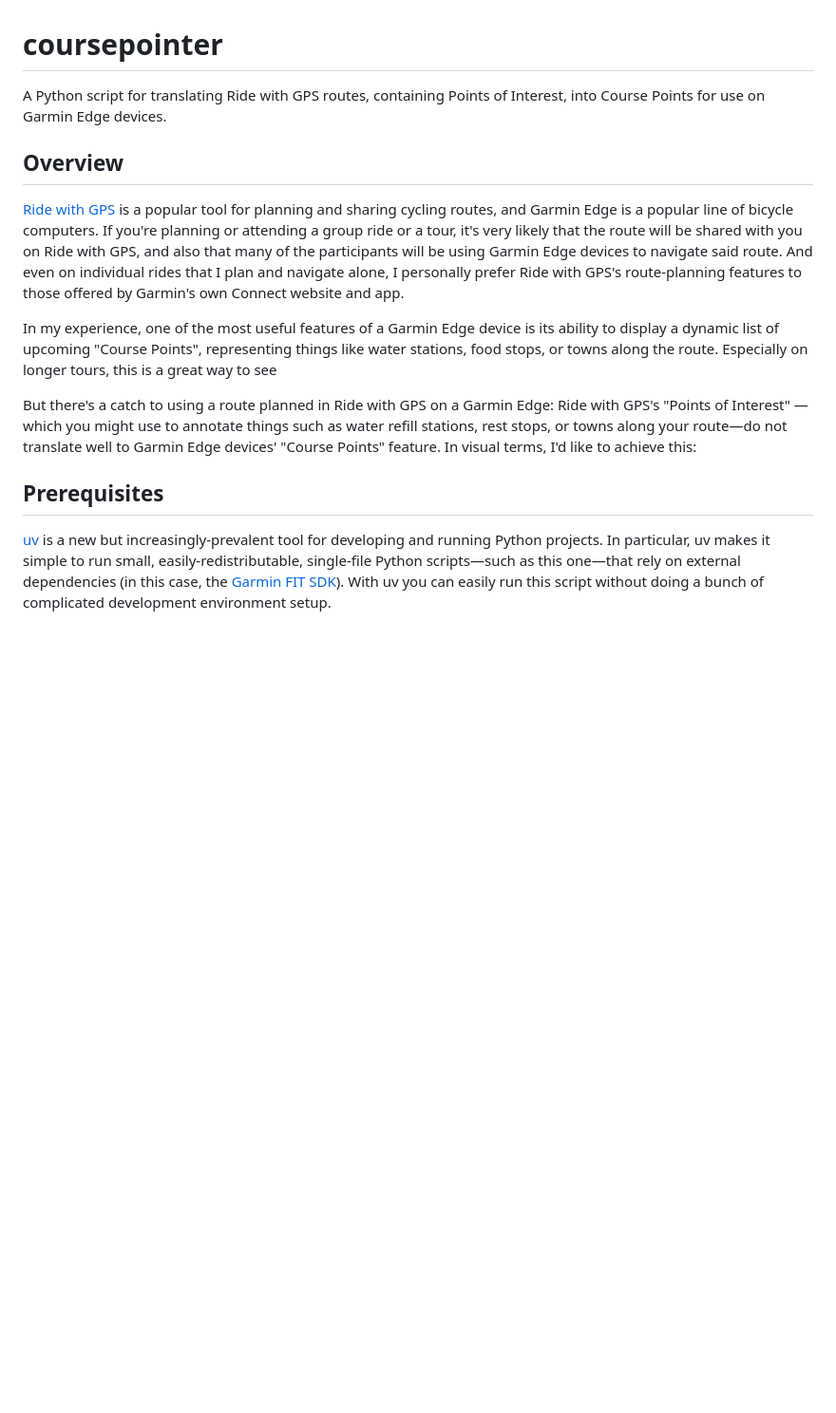
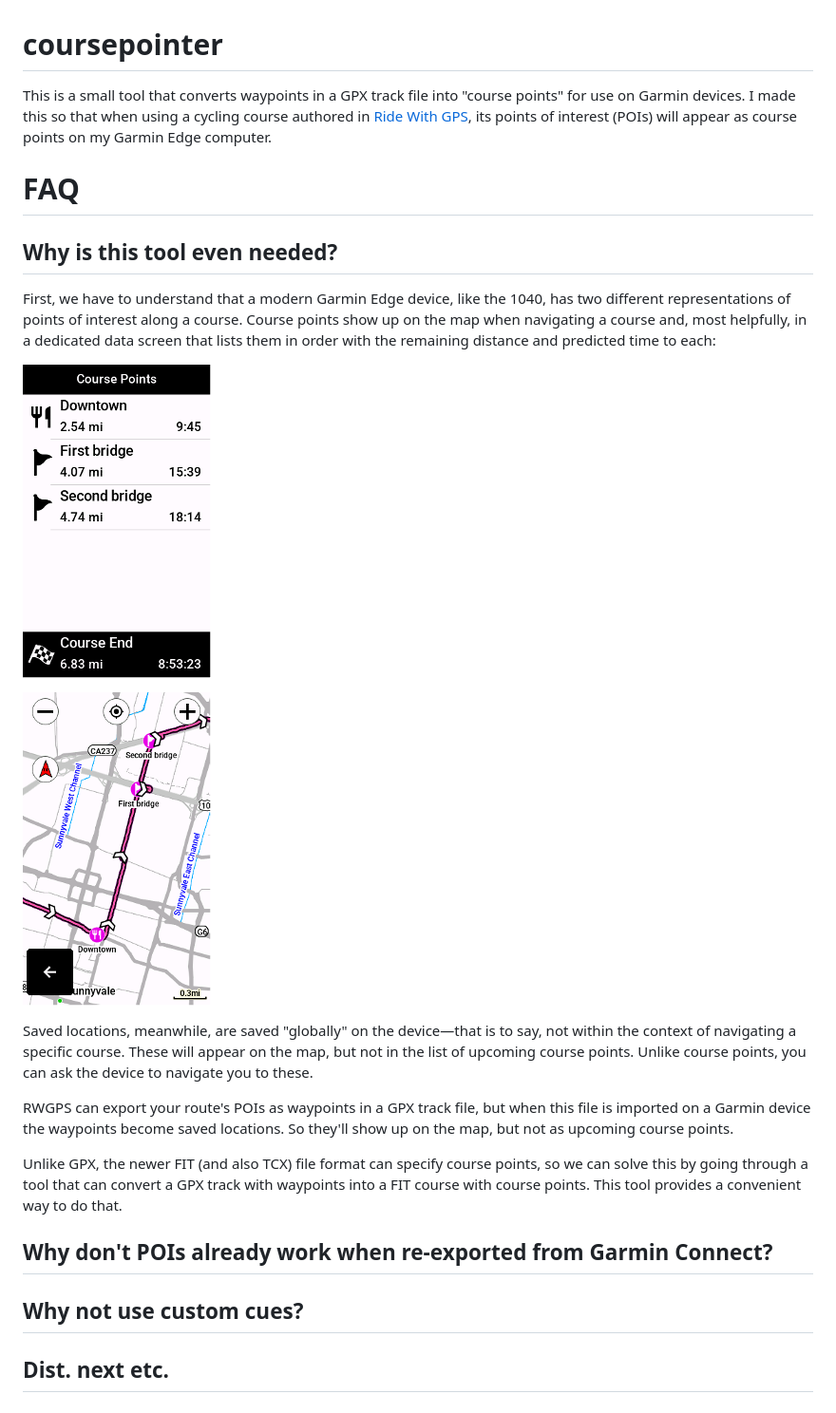
Before and after one commit to mshroyer/coursepointer, a Markdown page: README.md, the part around the change. Shown: that part at 95% size. GitHub-like rendering; pictures changed too: docs/img/course-point-list.png (added), docs/img/course-point-map.png (added); blank space fills up the shorter version.

Commit message:
[README] Add a FAQ section on coursepointer's purpose
Also removes the old Python specifics

```diff
--- a/README.md
+++ b/README.md
@@ -1,27 +1,25 @@
 # coursepointer
 
-A Python script for translating Ride with GPS routes, containing Points of Interest, into Course Points for use on
-Garmin Edge devices.
+This is a small tool that converts waypoints in a GPX track file into "course points" for use on Garmin devices.  I made this so that when using a cycling course authored in [Ride With GPS](https://ridewithgps.com/), its points of interest (POIs) will appear as course points on my Garmin Edge computer.
 
-## Overview
+# FAQ
 
-[Ride with GPS](https://ridewithgps.com/) is a popular tool for planning and sharing cycling routes, and Garmin Edge is
-a popular line of bicycle computers. If you're planning or attending a group ride or a tour, it's very likely that the
-route will be shared with you on Ride with GPS, and also that many of the participants will be using Garmin Edge devices
-to navigate said route. And even on individual rides that I plan and navigate alone, I personally prefer Ride with GPS's
-route-planning features to those offered by Garmin's own Connect website and app.
+## Why is this tool even needed?
 
-In my experience, one of the most useful features of a Garmin Edge device is its ability to display a dynamic list of
-upcoming "Course Points", representing things like water stations, food stops, or towns along the route. Especially on
-longer tours, this is a great way to see
+First, we have to understand that a modern Garmin Edge device, like the 1040, has two different representations of points of interest along a course.  Course points show up on the map when navigating a course and, most helpfully, in a dedicated data screen that lists them in order with the remaining distance and predicted time to each:
 
-But there's a catch to using a route planned in Ride with GPS on a Garmin Edge: Ride with GPS's "Points of Interest"
-—which you might use to annotate things such as water refill stations, rest stops, or towns along your route—do not
-translate well to Garmin Edge devices' "Course Points" feature.  In visual terms, I'd like to achieve this:
+![A list of course points](docs/img/course-point-list.png)
 
-## Prerequisites
+![Course points on the map](docs/img/course-point-map.png)
 
-[uv](https://docs.astral.sh/uv/) is a new but increasingly-prevalent tool for developing and running Python projects. In
-particular, uv makes it simple to run small, easily-redistributable, single-file Python scripts—such as this one—that
-rely on external dependencies (in this case, the [Garmin FIT SDK](https://github.com/garmin/fit-python-sdk)). With uv
-you can easily run this script without doing a bunch of complicated development environment setup.
+Saved locations, meanwhile, are saved "globally" on the device—that is to say, not within the context of navigating a specific course.  These will appear on the map, but not in the list of upcoming course points.  Unlike course points, you can ask the device to navigate you to these.
+
+RWGPS can export your route's POIs as waypoints in a GPX track file, but when this file is imported on a Garmin device the waypoints become saved locations.  So they'll show up on the map, but not as upcoming course points.
+
+Unlike GPX, the newer FIT (and also TCX) file format can specify course points, so we can solve this by going through a tool that can convert a GPX track with waypoints into a FIT course with course points.  This tool provides a convenient way to do that.
+
+## Why don't POIs already work when re-exported from Garmin Connect?
+
+## Why not use custom cues?
+
+## Dist. next etc.
```
